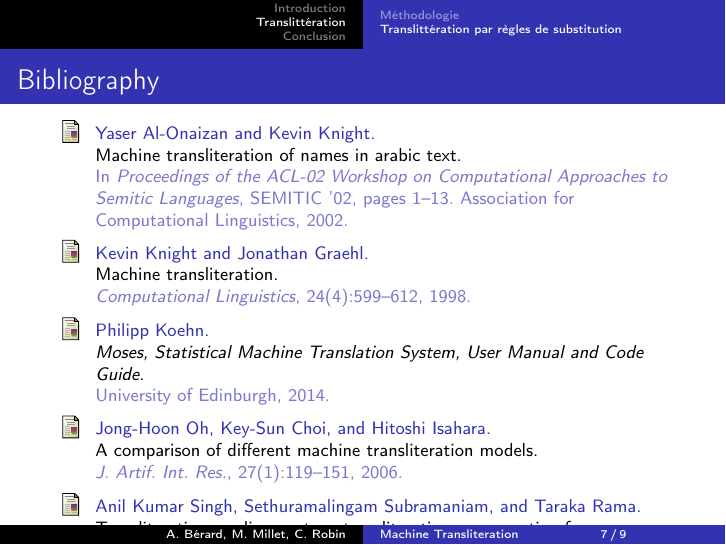
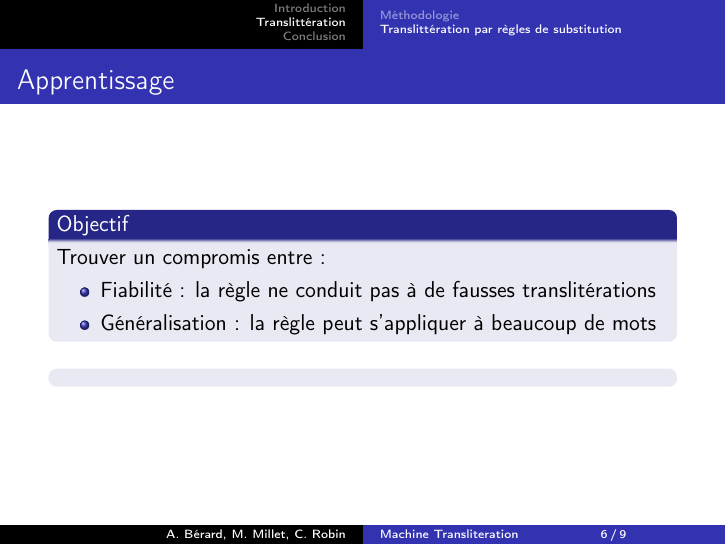
Before and after one commit to c-robin/transliteration, LaTeX slides (report/presentation.tex): page 7 of 9 before the commit and page 6 of 9 after it. Compiled offline with pdfLaTeX.

Commit message:
presentation

```diff
--- a/report/presentation.tex
+++ b/report/presentation.tex
@@ -116,6 +116,19 @@ où $\delta(y,y')=levenshtein(y,y')$
 \end{frame}
 
 \begin{frame}
+	\frametitle{Apprentissage}
+
+	\begin{block}{Objectif}
+	Trouver un compromis entre :
+		\begin{itemize}
+		\item Fiabilité : la règle ne conduit pas à de fausses translitérations
+		\item Généralisation : la règle peut s'appliquer à beaucoup de mots
+		\end{itemize}
+	\end{block}
+
+	\begin{block}{}
+
+	\end{block}
 
 \end{frame}
 
```
